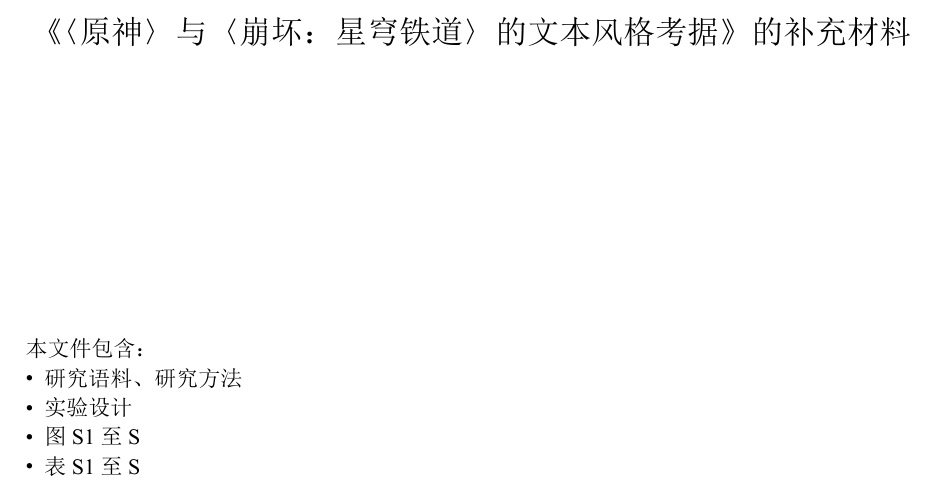
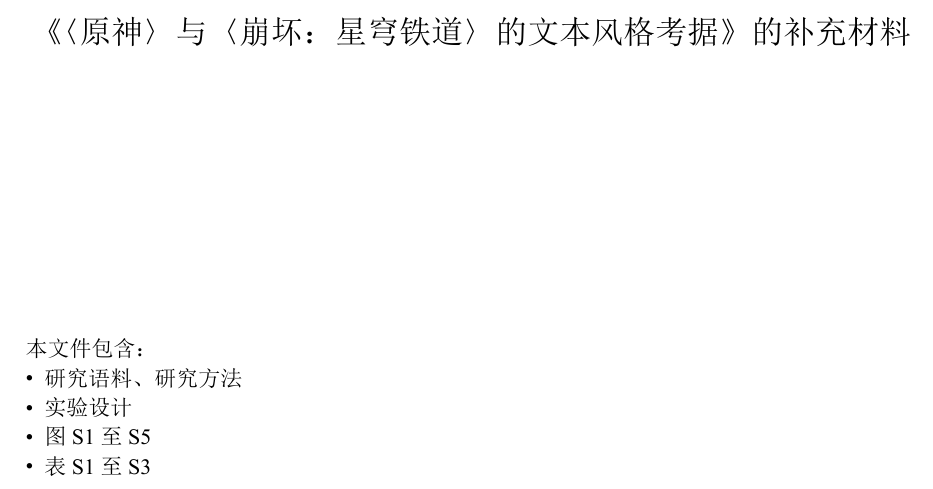
Before and after one commit to hyl2001/Stylometric-Analysis-of-Two-Games, a Typst document (article_Supplementary Materials/Supplementary Materials.typ): part of page 1 of 13, cut so that both start at the same text. The pictures show the PDF file article_Supplementary Materials/Supplementary Materials.pdf that the author committed with the source.

Commit message:
Minor changes

```diff
--- a/article_Supplementary Materials/Supplementary Materials.typ
+++ b/article_Supplementary Materials/Supplementary Materials.typ
@@ -29,8 +29,8 @@
 本文件包含：
 - 研究语料、研究方法
 - 实验设计
-- 图 S1 至 S
-- 表 S1 至 S
+- 图 S1 至 S5
+- 表 S1 至 S3
 
 #pagebreak()
 
```
Also changed, not shown: article_Supplementary Materials/Supplementary Materials.pdf.
